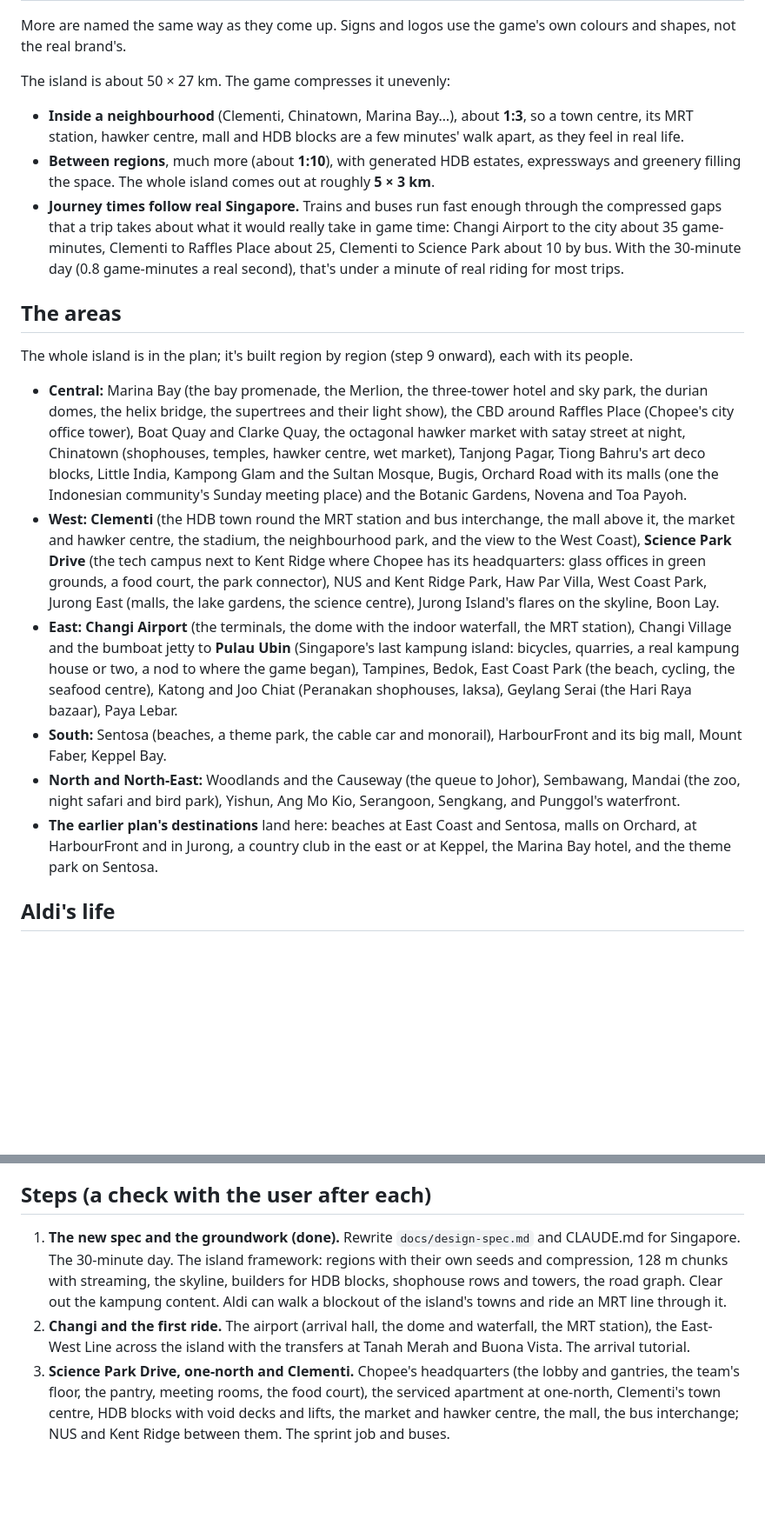
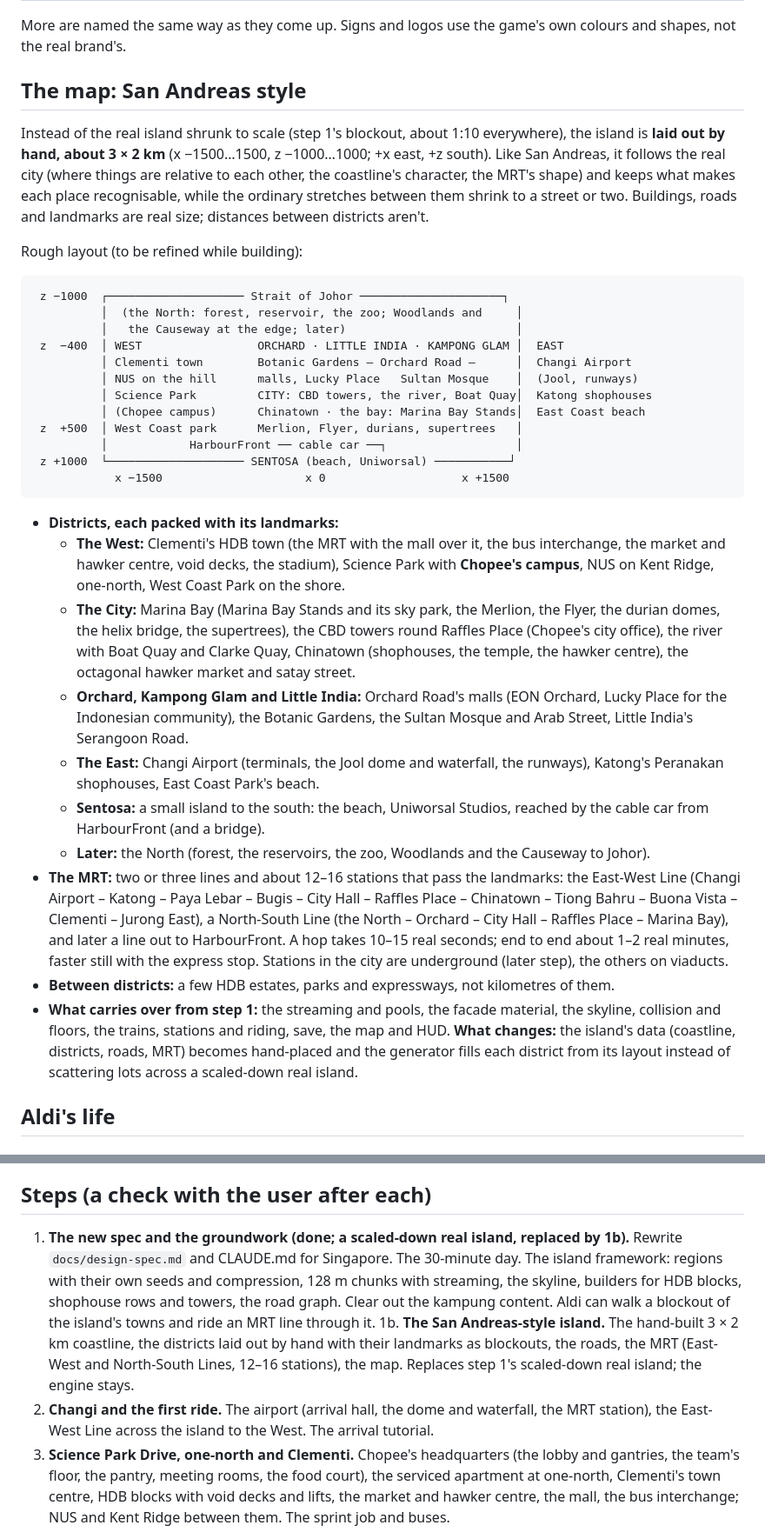
Before and after one commit to aldifirmansyah/life-sim, a Markdown page: docs/singapore-plan.md, 2 parts joined by grey strips. Shown at 87% size. Drawn GitHub-style; blank space fills up the shorter version.

Commit message:
Singapore plan: a San Andreas-style island instead of the scaled-down real one
Co-Authored-By: Claude Opus 5.5 <noreply@anthropic.com>
Claude-Session: https://claude.ai/code/session_013FVorPPTZ9kNE5rm2h172o

````diff
--- a/docs/singapore-plan.md
+++ b/docs/singapore-plan.md
@@ -39,21 +39,37 @@ Real place names for public places: areas, roads, MRT lines and stations, parks,
 
 More are named the same way as they come up. Signs and logos use the game's own colours and shapes, not the real brand's.
 
-The island is about 50 × 27 km. The game compresses it unevenly:
-- **Inside a neighbourhood** (Clementi, Chinatown, Marina Bay…), about **1:3**, so a town centre, its MRT station, hawker centre, mall and HDB blocks are a few minutes' walk apart, as they feel in real life.
-- **Between regions**, much more (about **1:10**), with generated HDB estates, expressways and greenery filling the space. The whole island comes out at roughly **5 × 3 km**.
-- **Journey times follow real Singapore.** Trains and buses run fast enough through the compressed gaps that a trip takes about what it would really take in game time: Changi Airport to the city about 35 game-minutes, Clementi to Raffles Place about 25, Clementi to Science Park about 10 by bus. With the 30-minute day (0.8 game-minutes a real second), that's under a minute of real riding for most trips.
+## The map: San Andreas style
 
-## The areas
+Instead of the real island shrunk to scale (step 1's blockout, about 1:10 everywhere), the island is **laid out by hand, about 3 × 2 km** (x −1500…1500, z −1000…1000; +x east, +z south). Like San Andreas, it follows the real city (where things are relative to each other, the coastline's character, the MRT's shape) and keeps what makes each place recognisable, while the ordinary stretches between them shrink to a street or two. Buildings, roads and landmarks are real size; distances between districts aren't.
 
-The whole island is in the plan; it's built region by region (step 9 onward), each with its people.
+Rough layout (to be refined while building):
 
-- **Central:** Marina Bay (the bay promenade, the Merlion, the three-tower hotel and sky park, the durian domes, the helix bridge, the supertrees and their light show), the CBD around Raffles Place (Chopee's city office tower), Boat Quay and Clarke Quay, the octagonal hawker market with satay street at night, Chinatown (shophouses, temples, hawker centre, wet market), Tanjong Pagar, Tiong Bahru's art deco blocks, Little India, Kampong Glam and the Sultan Mosque, Bugis, Orchard Road with its malls (one the Indonesian community's Sunday meeting place) and the Botanic Gardens, Novena and Toa Payoh.
-- **West:** **Clementi** (the HDB town round the MRT station and bus interchange, the mall above it, the market and hawker centre, the stadium, the neighbourhood park, and the view to the West Coast), **Science Park Drive** (the tech campus next to Kent Ridge where Chopee has its headquarters: glass offices in green grounds, a food court, the park connector), NUS and Kent Ridge Park, Haw Par Villa, West Coast Park, Jurong East (malls, the lake gardens, the science centre), Jurong Island's flares on the skyline, Boon Lay.
-- **East:** **Changi Airport** (the terminals, the dome with the indoor waterfall, the MRT station), Changi Village and the bumboat jetty to **Pulau Ubin** (Singapore's last kampung island: bicycles, quarries, a real kampung house or two, a nod to where the game began), Tampines, Bedok, East Coast Park (the beach, cycling, the seafood centre), Katong and Joo Chiat (Peranakan shophouses, laksa), Geylang Serai (the Hari Raya bazaar), Paya Lebar.
-- **South:** Sentosa (beaches, a theme park, the cable car and monorail), HarbourFront and its big mall, Mount Faber, Keppel Bay.
-- **North and North-East:** Woodlands and the Causeway (the queue to Johor), Sembawang, Mandai (the zoo, night safari and bird park), Yishun, Ang Mo Kio, Serangoon, Sengkang, and Punggol's waterfront.
-- **The earlier plan's destinations** land here: beaches at East Coast and Sentosa, malls on Orchard, at HarbourFront and in Jurong, a country club in the east or at Keppel, the Marina Bay hotel, and the theme park on Sentosa.
+```
+ z −1000  ┌──────────────────── Strait of Johor ─────────────────────┐
+          │  (the North: forest, reservoir, the zoo; Woodlands and     │
+          │   the Causeway at the edge; later)                         │
+ z  −400  │ WEST                 ORCHARD · LITTLE INDIA · KAMPONG GLAM │  EAST
+          │ Clementi town        Botanic Gardens – Orchard Road –      │  Changi Airport
+          │ NUS on the hill      malls, Lucky Place   Sultan Mosque    │  (Jool, runways)
+          │ Science Park         CITY: CBD towers, the river, Boat Quay│  Katong shophouses
+          │ (Chopee campus)      Chinatown · the bay: Marina Bay Stands│  East Coast beach
+ z  +500  │ West Coast park      Merlion, Flyer, durians, supertrees   │
+          │            HarbourFront ── cable car ──┐                   │
+ z +1000  └──────────────────── SENTOSA (beach, Uniworsal) ───────────┘
+            x −1500                     x 0                    x +1500
+```
+
+- **Districts, each packed with its landmarks:**
+  - **The West:** Clementi's HDB town (the MRT with the mall over it, the bus interchange, the market and hawker centre, void decks, the stadium), Science Park with **Chopee's campus**, NUS on Kent Ridge, one-north, West Coast Park on the shore.
+  - **The City:** Marina Bay (Marina Bay Stands and its sky park, the Merlion, the Flyer, the durian domes, the helix bridge, the supertrees), the CBD towers round Raffles Place (Chopee's city office), the river with Boat Quay and Clarke Quay, Chinatown (shophouses, the temple, the hawker centre), the octagonal hawker market and satay street.
+  - **Orchard, Kampong Glam and Little India:** Orchard Road's malls (EON Orchard, Lucky Place for the Indonesian community), the Botanic Gardens, the Sultan Mosque and Arab Street, Little India's Serangoon Road.
+  - **The East:** Changi Airport (terminals, the Jool dome and waterfall, the runways), Katong's Peranakan shophouses, East Coast Park's beach.
+  - **Sentosa:** a small island to the south: the beach, Uniworsal Studios, reached by the cable car from HarbourFront (and a bridge).
+  - **Later:** the North (forest, the reservoirs, the zoo, Woodlands and the Causeway to Johor).
+- **The MRT:** two or three lines and about 12–16 stations that pass the landmarks: the East-West Line (Changi Airport – Katong – Paya Lebar – Bugis – City Hall – Raffles Place – Chinatown – Tiong Bahru – Buona Vista – Clementi – Jurong East), a North-South Line (the North – Orchard – City Hall – Raffles Place – Marina Bay), and later a line out to HarbourFront. A hop takes 10–15 real seconds; end to end about 1–2 real minutes, faster still with the express stop. Stations in the city are underground (later step), the others on viaducts.
+- **Between districts:** a few HDB estates, parks and expressways, not kilometres of them.
+- **What carries over from step 1:** the streaming and pools, the facade material, the skyline, collision and floors, the trains, stations and riding, save, the map and HUD. **What changes:** the island's data (coastline, districts, roads, MRT) becomes hand-placed and the generator fills each district from its layout instead of scattering lots across a scaled-down real island.
 
 ## Aldi's life
 
@@ -137,8 +153,9 @@ Same budget (spec §9): under 150 draw calls, under 300k triangles, under 8 ms o
 
 ## Steps (a check with the user after each)
 
-1. **The new spec and the groundwork (done).** Rewrite `docs/design-spec.md` and CLAUDE.md for Singapore. The 30-minute day. The island framework: regions with their own seeds and compression, 128 m chunks with streaming, the skyline, builders for HDB blocks, shophouse rows and towers, the road graph. Clear out the kampung content. Aldi can walk a blockout of the island's towns and ride an MRT line through it.
-2. **Changi and the first ride.** The airport (arrival hall, the dome and waterfall, the MRT station), the East-West Line across the island with the transfers at Tanah Merah and Buona Vista. The arrival tutorial.
+1. **The new spec and the groundwork (done; a scaled-down real island, replaced by 1b).** Rewrite `docs/design-spec.md` and CLAUDE.md for Singapore. The 30-minute day. The island framework: regions with their own seeds and compression, 128 m chunks with streaming, the skyline, builders for HDB blocks, shophouse rows and towers, the road graph. Clear out the kampung content. Aldi can walk a blockout of the island's towns and ride an MRT line through it.
+1b. **The San Andreas-style island.** The hand-built 3 × 2 km coastline, the districts laid out by hand with their landmarks as blockouts, the roads, the MRT (East-West and North-South Lines, 12–16 stations), the map. Replaces step 1's scaled-down real island; the engine stays.
+2. **Changi and the first ride.** The airport (arrival hall, the dome and waterfall, the MRT station), the East-West Line across the island to the West. The arrival tutorial.
 3. **Science Park Drive, one-north and Clementi.** Chopee's headquarters (the lobby and gantries, the team's floor, the pantry, meeting rooms, the food court), the serviced apartment at one-north, Clementi's town centre, HDB blocks with void decks and lifts, the market and hawker centre, the mall, the bus interchange; NUS and Kent Ridge between them. The sprint job and buses.
 4. **The CBD and Marina Bay.** Chopee's city office tower (lift lobby, the floor, meeting rooms), Raffles Place, the hawker market, the river quays, Marina Bay's landmarks. Meetings, all-hands and hackathons there.
 5. **A place to live.** The property app, viewings, leases and rent, the five homes (Clementi first) with their interiors, moving in and decorating.
````
Also changed, not shown: other parts of docs/singapore-plan.md (+3 -3 lines), CLAUDE.md (+3 -2 lines), docs/design-spec.md (+3 -1 lines).
